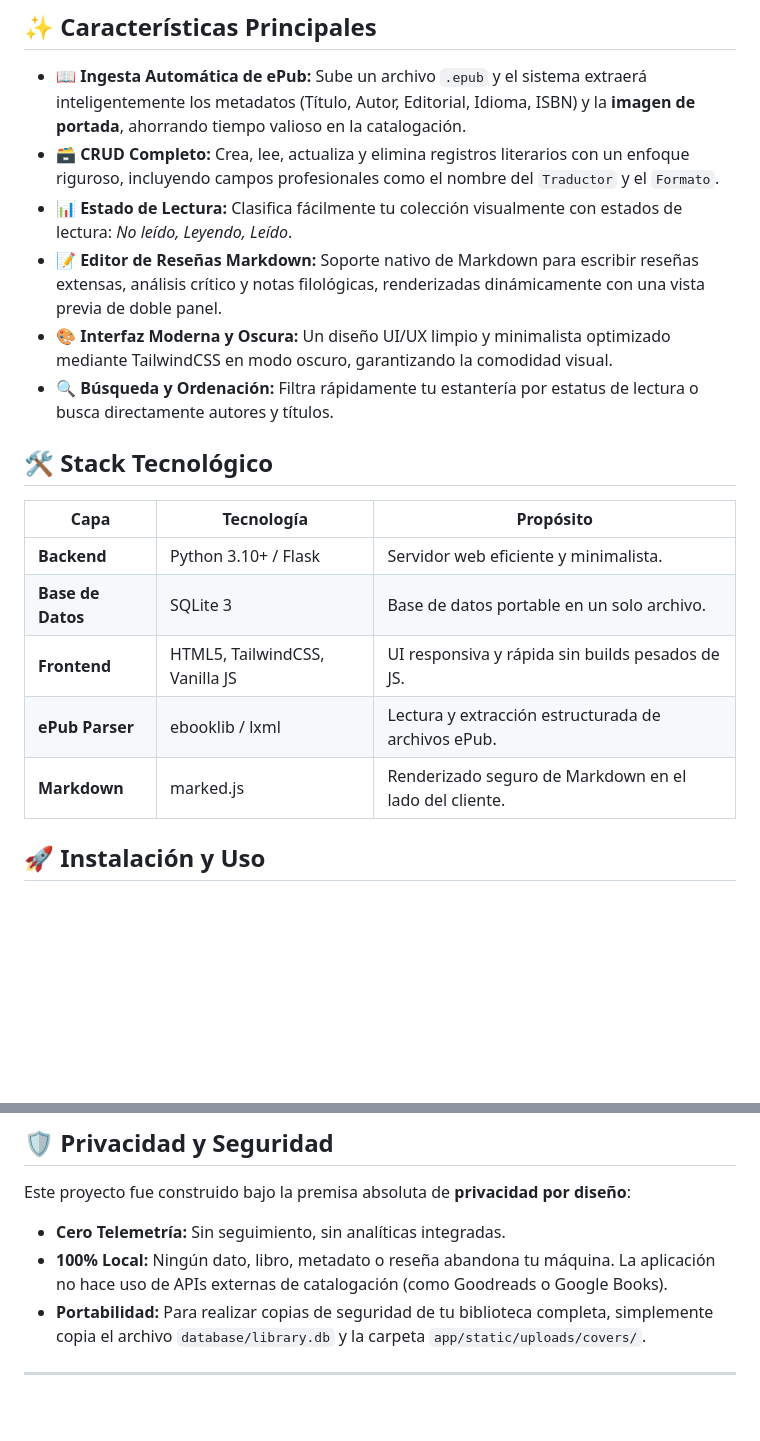
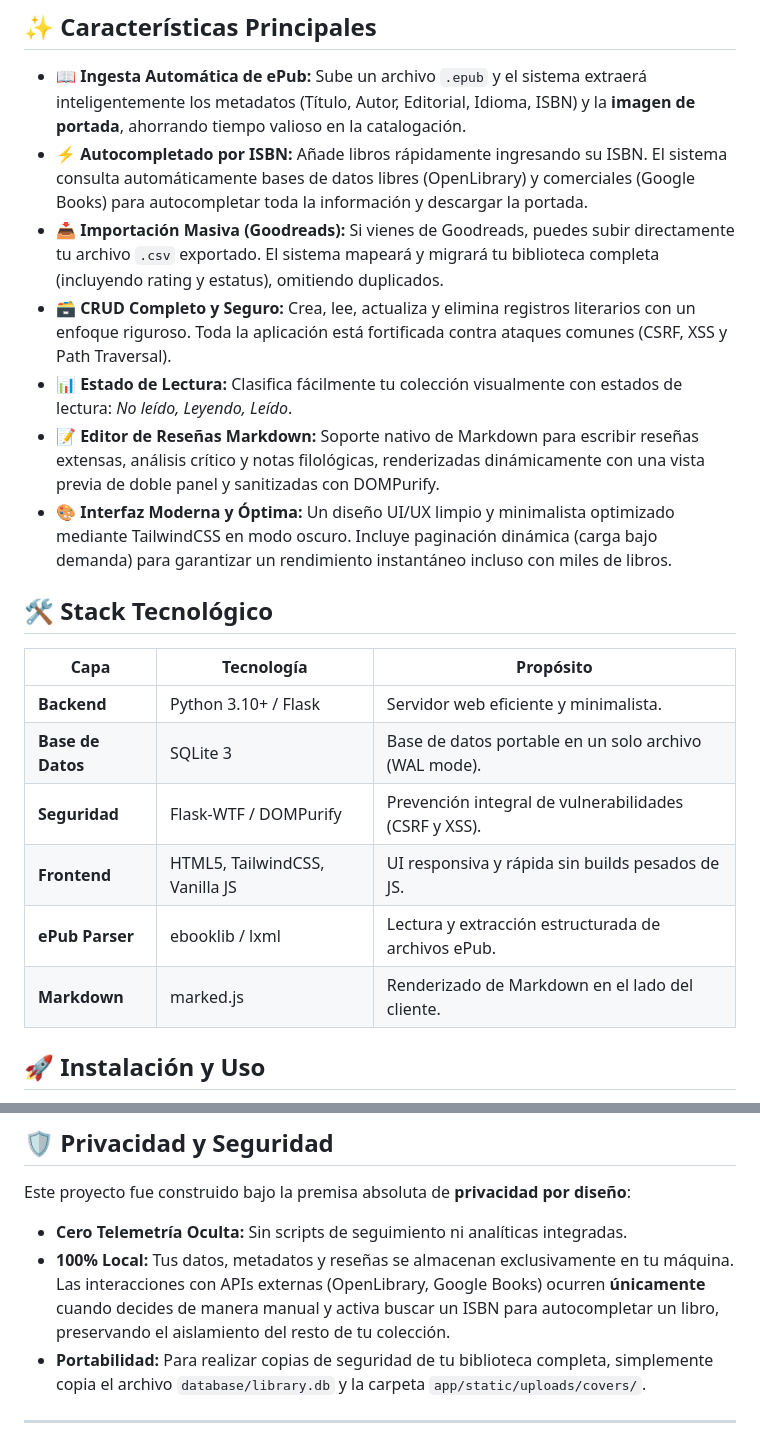
Before and after one commit to luisk25k/epub-library-tracker, a Markdown page: README.md, 2 parts joined by grey strips. GitHub-like rendering; blank space fills up the shorter version.

Commit message:
docs: update readme.md

```diff
--- a/README.md
+++ b/README.md
@@ -25,21 +25,23 @@ Es ideal para lectores ávidos que buscan un lugar propio para el análisis crí
 ## ✨ Características Principales
 
 - **📖 Ingesta Automática de ePub:** Sube un archivo `.epub` y el sistema extraerá inteligentemente los metadatos (Título, Autor, Editorial, Idioma, ISBN) y la **imagen de portada**, ahorrando tiempo valioso en la catalogación.
-- **🗃️ CRUD Completo:** Crea, lee, actualiza y elimina registros literarios con un enfoque riguroso, incluyendo campos profesionales como el nombre del `Traductor` y el `Formato`.
+- **⚡ Autocompletado por ISBN:** Añade libros rápidamente ingresando su ISBN. El sistema consulta automáticamente bases de datos libres (OpenLibrary) y comerciales (Google Books) para autocompletar toda la información y descargar la portada.
+- **📥 Importación Masiva (Goodreads):** Si vienes de Goodreads, puedes subir directamente tu archivo `.csv` exportado. El sistema mapeará y migrará tu biblioteca completa (incluyendo rating y estatus), omitiendo duplicados.
+- **🗃️ CRUD Completo y Seguro:** Crea, lee, actualiza y elimina registros literarios con un enfoque riguroso. Toda la aplicación está fortificada contra ataques comunes (CSRF, XSS y Path Traversal).
 - **📊 Estado de Lectura:** Clasifica fácilmente tu colección visualmente con estados de lectura: *No leído, Leyendo, Leído*.
-- **📝 Editor de Reseñas Markdown:** Soporte nativo de Markdown para escribir reseñas extensas, análisis crítico y notas filológicas, renderizadas dinámicamente con una vista previa de doble panel.
-- **🎨 Interfaz Moderna y Oscura:** Un diseño UI/UX limpio y minimalista optimizado mediante TailwindCSS en modo oscuro, garantizando la comodidad visual.
-- **🔍 Búsqueda y Ordenación:** Filtra rápidamente tu estantería por estatus de lectura o busca directamente autores y títulos.
+- **📝 Editor de Reseñas Markdown:** Soporte nativo de Markdown para escribir reseñas extensas, análisis crítico y notas filológicas, renderizadas dinámicamente con una vista previa de doble panel y sanitizadas con DOMPurify.
+- **🎨 Interfaz Moderna y Óptima:** Un diseño UI/UX limpio y minimalista optimizado mediante TailwindCSS en modo oscuro. Incluye paginación dinámica (carga bajo demanda) para garantizar un rendimiento instantáneo incluso con miles de libros.
 
 ## 🛠️ Stack Tecnológico
 
 | Capa | Tecnología | Propósito |
 |---|---|---|
 | **Backend** | Python 3.10+ / Flask | Servidor web eficiente y minimalista. |
-| **Base de Datos** | SQLite 3 | Base de datos portable en un solo archivo. |
+| **Base de Datos** | SQLite 3 | Base de datos portable en un solo archivo (WAL mode). |
+| **Seguridad** | Flask-WTF / DOMPurify | Prevención integral de vulnerabilidades (CSRF y XSS). |
 | **Frontend** | HTML5, TailwindCSS, Vanilla JS | UI responsiva y rápida sin builds pesados de JS. |
 | **ePub Parser** | ebooklib / lxml | Lectura y extracción estructurada de archivos ePub. |
-| **Markdown** | marked.js | Renderizado seguro de Markdown en el lado del cliente. |
+| **Markdown** | marked.js | Renderizado de Markdown en el lado del cliente. |
 
 ## 🚀 Instalación y Uso
 
@@ -94,8 +96,8 @@ epub-library-tracker/
 ## 🛡️ Privacidad y Seguridad
 
 Este proyecto fue construido bajo la premisa absoluta de **privacidad por diseño**:
-- **Cero Telemetría:** Sin seguimiento, sin analíticas integradas.
-- **100% Local:** Ningún dato, libro, metadato o reseña abandona tu máquina. La aplicación no hace uso de APIs externas de catalogación (como Goodreads o Google Books).
+- **Cero Telemetría Oculta:** Sin scripts de seguimiento ni analíticas integradas.
+- **100% Local:** Tus datos, metadatos y reseñas se almacenan exclusivamente en tu máquina. Las interacciones con APIs externas (OpenLibrary, Google Books) ocurren **únicamente** cuando decides de manera manual y activa buscar un ISBN para autocompletar un libro, preservando el aislamiento del resto de tu colección.
 - **Portabilidad:** Para realizar copias de seguridad de tu biblioteca completa, simplemente copia el archivo `database/library.db` y la carpeta `app/static/uploads/covers/`.
 
 ---
```
